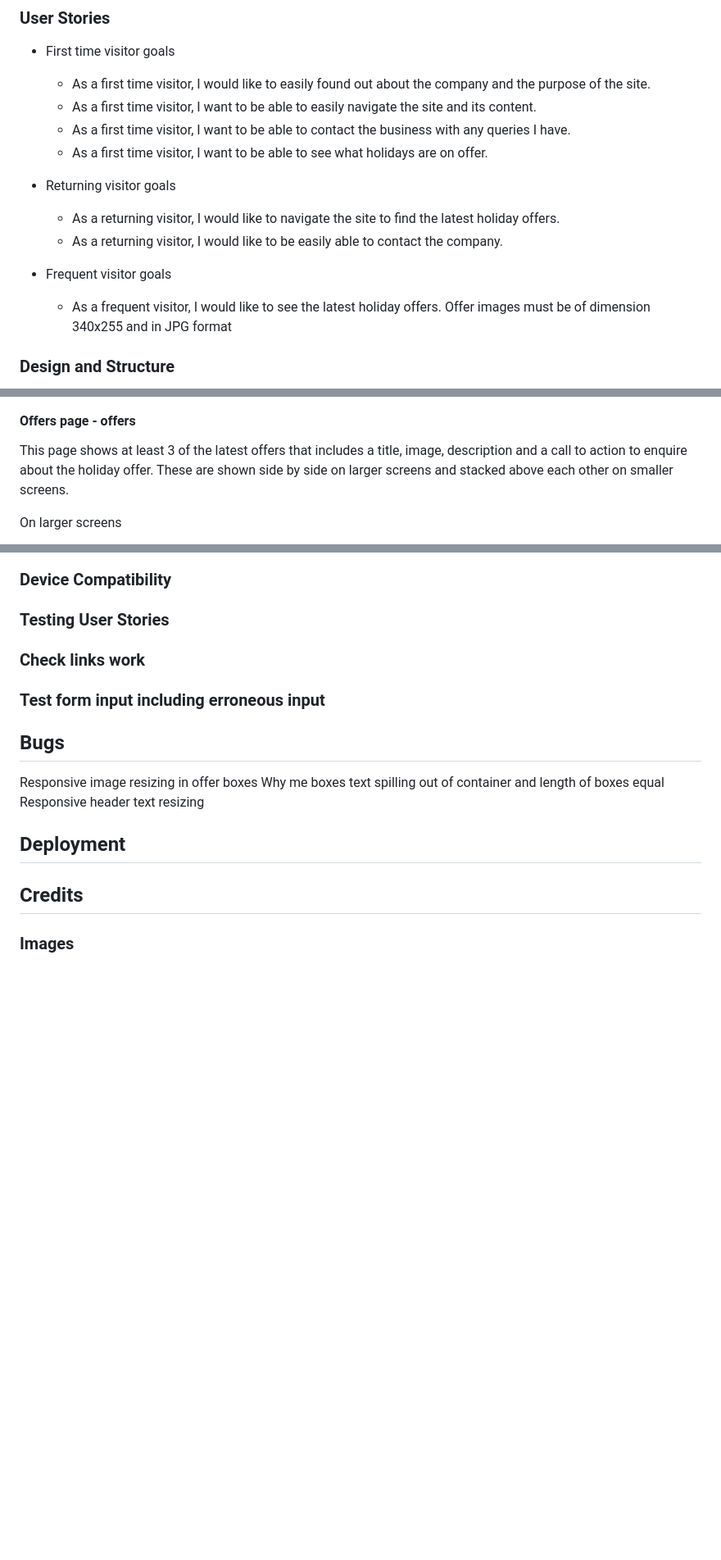
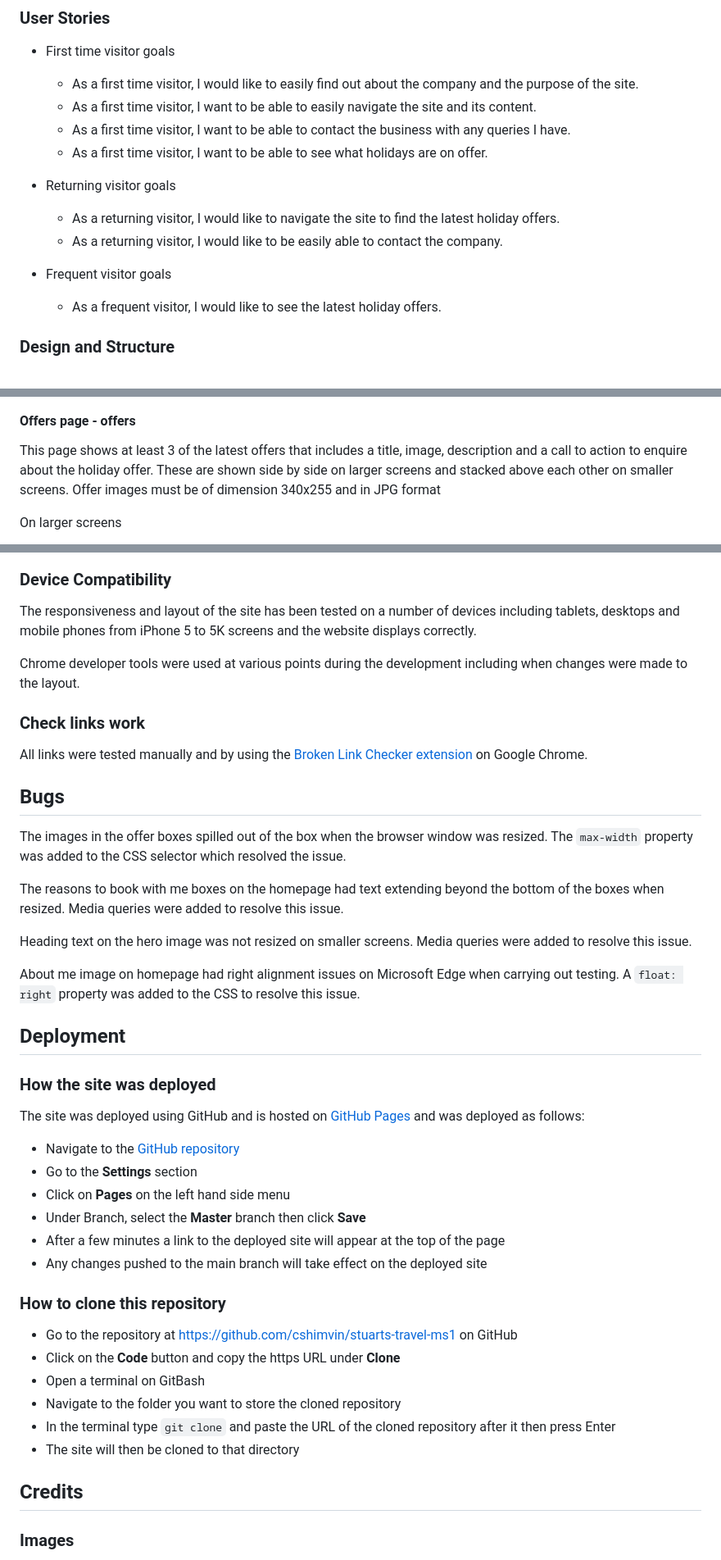
Before and after one commit to cshimvin/stuarts-travel-ms1, a Markdown page: README.md, 3 parts joined by grey strips. Shown: that part at 82% size. Rendered like a GitHub page; blank space fills up the shorter version.

```diff
--- a/README.md
+++ b/README.md
@@ -50,7 +50,7 @@ As a visitor, I would like the website to:
 
 ### User Stories
 - First time visitor goals
-    - As a first time visitor, I would like to easily found out about the company and the purpose of the site.
+    - As a first time visitor, I would like to easily find out about the company and the purpose of the site.
     - As a first time visitor, I want to be able to easily navigate the site and its content.
     - As a first time visitor, I want to be able to contact the business with any queries I have.
     - As a first time visitor, I want to be able to see what holidays are on offer.
@@ -61,7 +61,6 @@ As a visitor, I would like the website to:
 
 - Frequent visitor goals
     - As a frequent visitor, I would like to see the latest holiday offers.
-Offer images must be of dimension 340x255 and in JPG format
 
 ### Design and Structure
 
@@ -132,7 +131,7 @@ Smaller screens:
 
 #### Offers page - offers
 
-This page shows at least 3 of the latest offers that includes a title, image, description and a call to action to enquire about the holiday offer. These are shown side by side on larger screens and stacked above each other on smaller screens.
+This page shows at least 3 of the latest offers that includes a title, image, description and a call to action to enquire about the holiday offer. These are shown side by side on larger screens and stacked above each other on smaller screens. Offer images must be of dimension 340x255 and in JPG format
 
 On larger screens
 
@@ -200,19 +234,47 @@ I also ran Lighthouse reports on desktop and mobile which passed accessibility.
 ### Device Compatibility
 
-### Testing User Stories
+The responsiveness and layout of the site has been tested on a number of devices including tablets, desktops and mobile phones from iPhone 5 to 5K screens and the website displays correctly.
+
+Chrome developer tools were used at various points during the development including when changes were made to the layout.
 
 ### Check links work
 
-### Test form input including erroneous input
+All links were tested manually and by using the [Broken Link Checker extension](https://chrome.google.com/webstore/detail/broken-link-checker/nibppfobembgfmejpjaaeocbogeonhch?utm_source=ext_sidebar&hl=en-US) on Google Chrome.
 
 ## Bugs
-Responsive image resizing in offer boxes
-Why me boxes text spilling out of container and length of boxes equal
-Responsive header text resizing
+
+The images in the offer boxes spilled out of the box when the browser window was resized. The `max-width` property was added to the CSS selector which resolved the issue.
+
+The reasons to book with me boxes on the homepage had text extending beyond the bottom of the boxes when resized. Media queries were added to resolve this issue.
+
+Heading text on the hero image was not resized on smaller screens. Media queries were added to resolve this issue.
+
+About me image on homepage had right alignment issues on Microsoft Edge when carrying out testing. A `float: right` property was added to the CSS to resolve this issue.
 
 ## Deployment
 
+### How the site was deployed
+
+The site was deployed using GitHub and is hosted on [GitHub Pages](https://cshimvin.github.io/stuarts-travel-ms1/) and was deployed as follows:
+
+- Navigate to the [GitHub repository](https://github.com/cshimvin/stuarts-travel-ms1)
+- Go to the **Settings** section
+- Click on **Pages** on the left hand side menu
+- Under Branch, select the **Master** branch then click **Save**
+- After a few minutes a link to the deployed site will appear at the top of the page
+- Any changes pushed to the main branch will take effect on the deployed site
+
+### How to clone this repository
+
+- Go to the repository at https://github.com/cshimvin/stuarts-travel-ms1 on GitHub
+- Click on the **Code** button and copy the https URL under **Clone**
+- Open a terminal on GitBash
+- Navigate to the folder you want to store the cloned repository
+- In the terminal type `git clone` and paste the URL of the cloned repository after it then press Enter
+- The site will then be cloned to that directory
+
 ## Credits
+
 ### Images
 Any images not referenced are owned by the developer. Offer images obtained from pxhere.com and are Free for personal and commercial use. No attribution required.
 
```
Also changed, not shown: other parts of README.md (+37 -2 lines).
